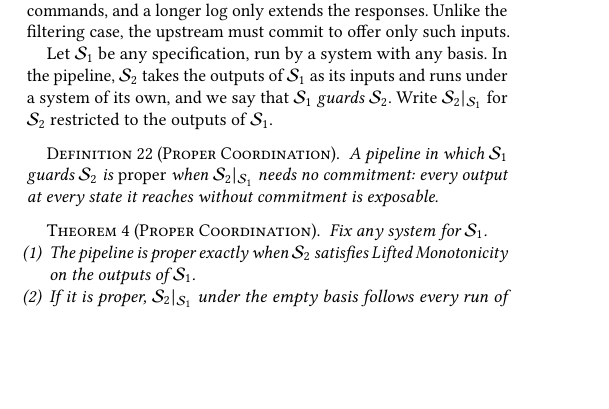
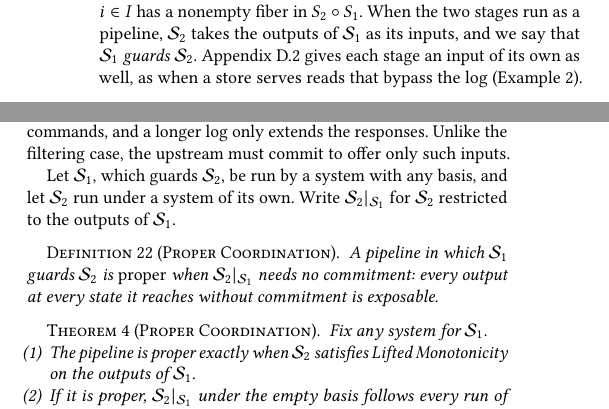
Before and after one commit to jhellerstein/coord-criterion, a LaTeX document (main.tex, which reads sections/composition.tex): part of one column of page 12 of 31 before the commit and two parts of the columns of page 12 of 31 after it, the two joined at a grey line, cut at the place of the change, the shorter picture padded with empty space. Compiled offline with pdfLaTeX.

Commit message:
§5: 'guards' defined with sequential composition; forward ref to stages with inputs of their own [lean-sync pending]

```diff
--- a/sections/composition.tex
+++ b/sections/composition.tex
@@ -42,7 +42,12 @@ composition} has table
 \end{equation}
 where $\pi$ and $\Join$ are relational projection and equijoin.  Since $S_1$
 is total on $I$ and $S_2$ is total on $M$ (it has a row at every $m\in M$),
-every $i\in I$ has a nonempty fiber in $S_2\circ S_1$.
+every $i\in I$ has a nonempty fiber in $S_2\circ S_1$.  When the two stages
+run as a pipeline, $\Spec_2$ takes the outputs of $\Spec_1$ as its inputs, and
+we say that $\Spec_1$ \emph{guards} $\Spec_2$.
+Appendix~\ref{sec:parameterized-composition} gives each stage an input of its
+own as well, as when a store serves reads that bypass the log
+(Example~\ref{ex:bare-reads}).
 
 \begin{lemma}[Composition]
 \label{lem:composition}
@@ -132,10 +137,8 @@ on its own, but it is monotone on what the log offers: a log fixes the order
 of commands, and a longer log only extends the responses.  Unlike the
 filtering case, the upstream must commit to offer only such inputs.
 
-Let $\Spec_1$ be any specification, run by a system with any basis.  In the
-pipeline, $\Spec_2$ takes the outputs of $\Spec_1$ as its inputs and runs
-under a system of its own, and we say that $\Spec_1$ \emph{guards} $\Spec_2$.
-Write $\Spec_2|_{\Spec_1}$ for $\Spec_2$ restricted to the outputs of
+Let $\Spec_1$, which guards $\Spec_2$, be run by a system with any basis, and
+let $\Spec_2$ run under a system of its own.  Write $\Spec_2|_{\Spec_1}$ for $\Spec_2$ restricted to the outputs of
 $\Spec_1$.
 
 \begin{definition}[Proper Coordination]
```
